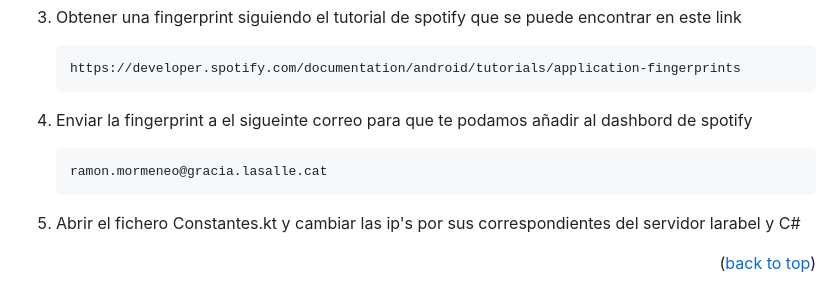
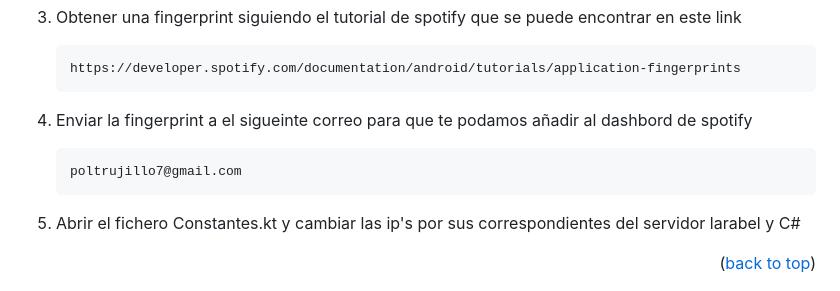
Before and after one commit to poltrujillo/shuffle, a Markdown page: android/README.md, the part around the change. Rendered like a GitHub page.

````diff
--- a/android/README.md
+++ b/android/README.md
@@ -141,7 +141,7 @@ Requirements for the software and other tools to build, test and push
 
 4. Enviar la fingerprint a el sigueinte correo para que te podamos añadir al dashbord de spotify
    ```sh
-   ramon.mormeneo@gracia.lasalle.cat
+   poltrujillo7@gmail.com
    ```
 
 5. Abrir el fichero Constantes.kt y cambiar las ip's por sus correspondientes del servidor larabel y C#
````
